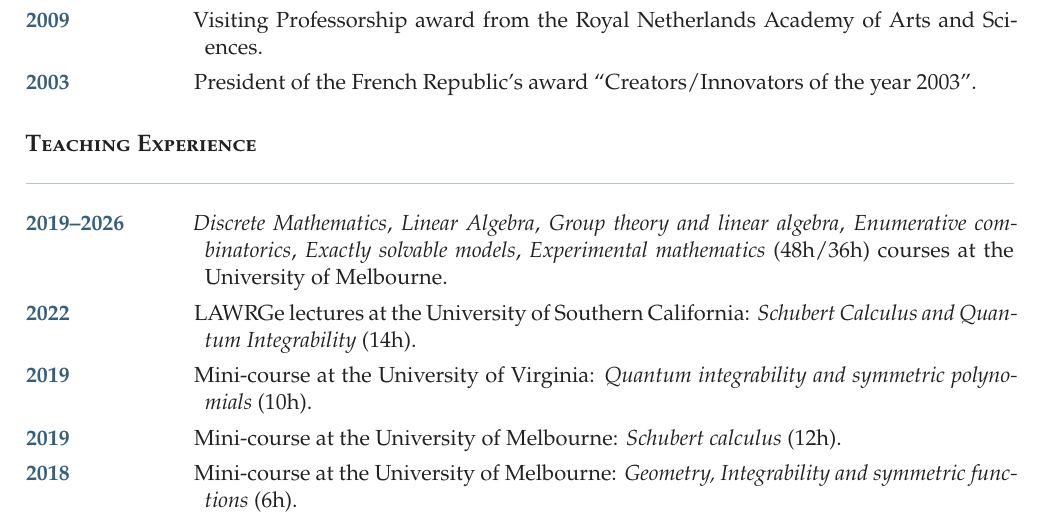
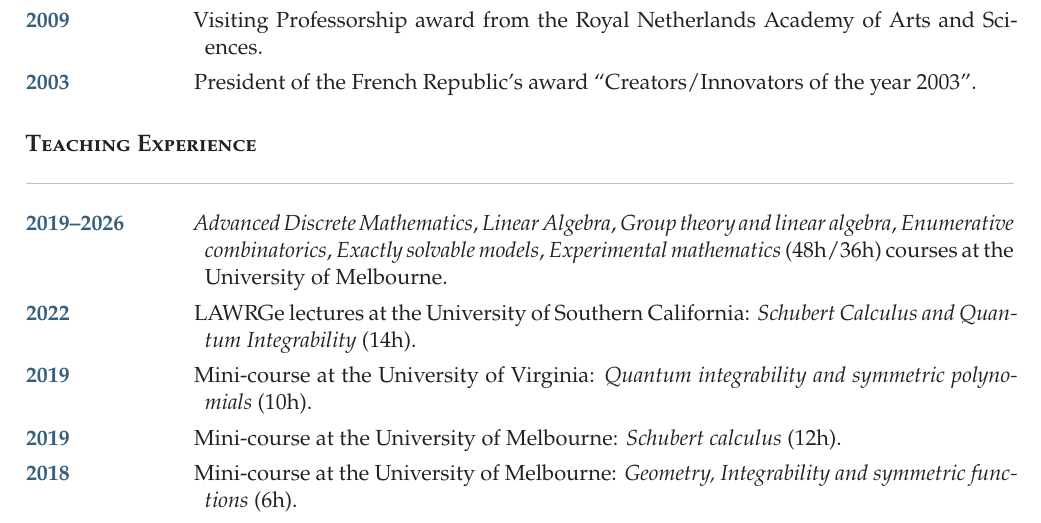
Before and after one commit to pzinn/bibliography, a LaTeX CV (cv/cv-only.tex, which reads cv/cv-body.tex): part of page 2 of 5, cut so that both start at the same text. Compiled offline with pdfLaTeX.

Commit message:
minor plus issacs prize files

```diff
--- a/cv/cv-body.tex
+++ b/cv/cv-body.tex
@@ -36,7 +36,7 @@
 
 \cvsection{Teaching Experience}
 \begin{cvchronology}
-\cventry{2019--2026}{\textit{Discrete Mathematics}, \textit{Linear Algebra}, \textit{Group theory and linear algebra}, \textit{Enumerative combinatorics}, \textit{Exactly solvable models}, \textit{Experimental mathematics}\/ (48h/36h) courses at the University of Melbourne.}
+\cventry{2019--2026}{\textit{Advanced Discrete Mathematics}, \textit{Linear Algebra}, \textit{Group theory and linear algebra}, \textit{Enumerative combinatorics}, \textit{Exactly solvable models}, \textit{Experimental mathematics}\/ (48h/36h) courses at the University of Melbourne.}
 \cventry{2022}{LAWRGe lectures at the University of Southern California: \textit{Schubert Calculus and Quantum Integrability} (14h).}
 \cventry{2019}{Mini-course at the University of Virginia: \textit{Quantum integrability and symmetric polynomials} (10h).}
 \cventry{2019}{Mini-course at the University of Melbourne: \textit{Schubert calculus} (12h).}
```
Also changed, not shown: cv/cv-full.pdf, cv/cv-only.pdf, 2 other files.
